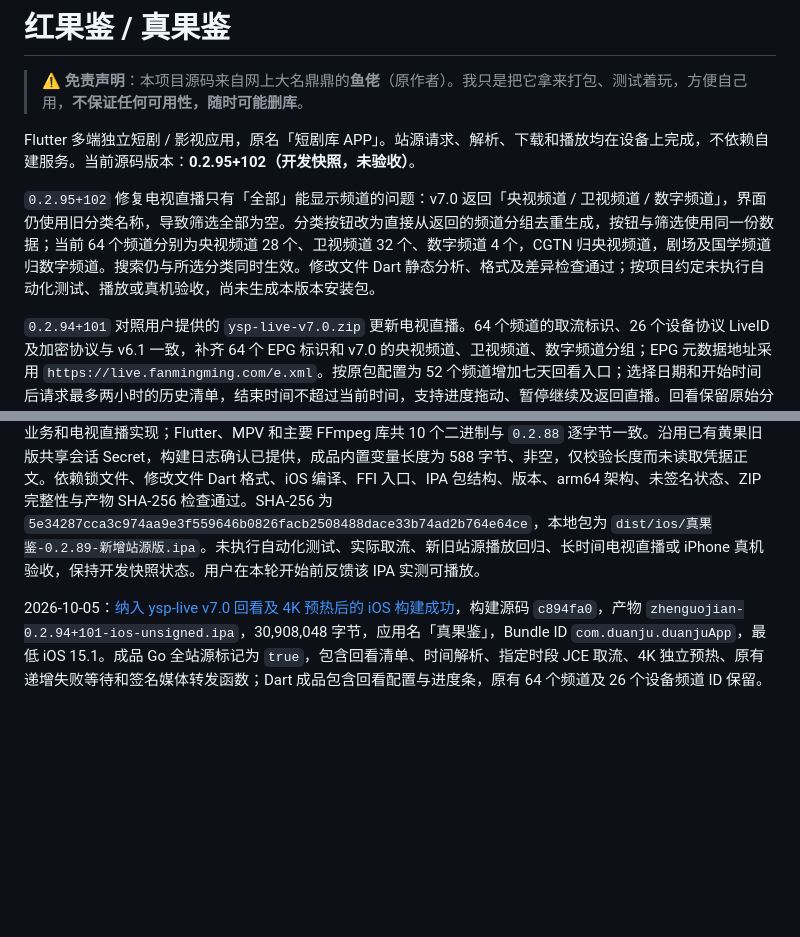
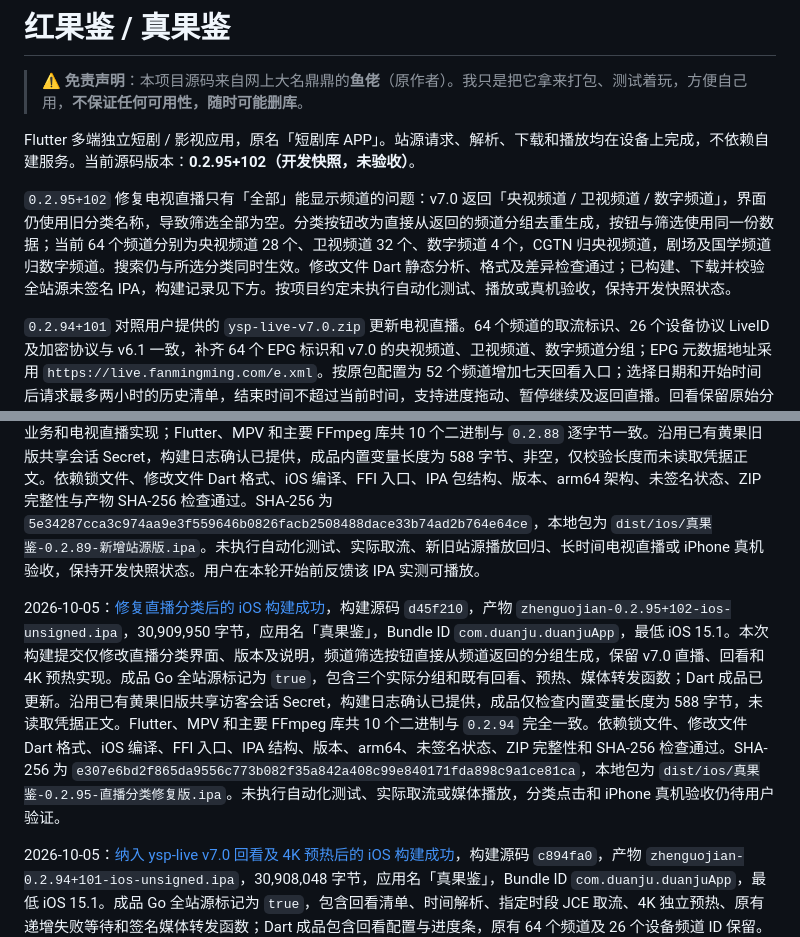
Before and after one commit to CleverMod/guoapp-ios-build, a Markdown page: README.md, 2 parts joined by grey strips. Rendered like a GitHub page; blank space fills up the shorter version.

Commit message:
Record verified iOS 0.2.95 live category fix package

```diff
--- a/README.md
+++ b/README.md
@@ -4,7 +4,7 @@
 
 Flutter 多端独立短剧 / 影视应用，原名「短剧库 APP」。站源请求、解析、下载和播放均在设备上完成，不依赖自建服务。当前源码版本：**0.2.95+102（开发快照，未验收）**。
 
-`0.2.95+102` 修复电视直播只有「全部」能显示频道的问题：v7.0 返回「央视频道 / 卫视频道 / 数字频道」，界面仍使用旧分类名称，导致筛选全部为空。分类按钮改为直接从返回的频道分组去重生成，按钮与筛选使用同一份数据；当前 64 个频道分别为央视频道 28 个、卫视频道 32 个、数字频道 4 个，CGTN 归央视频道，剧场及国学频道归数字频道。搜索仍与所选分类同时生效。修改文件 Dart 静态分析、格式及差异检查通过；按项目约定未执行自动化测试、播放或真机验收，尚未生成本版本安装包。
+`0.2.95+102` 修复电视直播只有「全部」能显示频道的问题：v7.0 返回「央视频道 / 卫视频道 / 数字频道」，界面仍使用旧分类名称，导致筛选全部为空。分类按钮改为直接从返回的频道分组去重生成，按钮与筛选使用同一份数据；当前 64 个频道分别为央视频道 28 个、卫视频道 32 个、数字频道 4 个，CGTN 归央视频道，剧场及国学频道归数字频道。搜索仍与所选分类同时生效。修改文件 Dart 静态分析、格式及差异检查通过；已构建、下载并校验全站源未签名 IPA，构建记录见下方。按项目约定未执行自动化测试、播放或真机验收，保持开发快照状态。
 
 `0.2.94+101` 对照用户提供的 `ysp-live-v7.0.zip` 更新电视直播。64 个频道的取流标识、26 个设备协议 LiveID 及加密协议与 v6.1 一致，补齐 64 个 EPG 标识和 v7.0 的央视频道、卫视频道、数字频道分组；EPG 元数据地址采用 `https://live.fanmingming.com/e.xml`。按原包配置为 52 个频道增加七天回看入口；选择日期和开始时间后请求最多两小时的历史清单，结束时间不超过当前时间，支持进度拖动、暂停继续及返回直播。回看保留原始分片顺序、密钥和字节范围，输出有限清单，结束后停止；自动恢复保留所选时段和进度，手动重新取流保留所选时段。原包未实现其 README 宣称的多源 EPG 聚合，本项目本轮仅补齐 EPG 元数据及按时间回看，不声称节目单全覆盖或全部时段可播放。
 
@@ -261,6 +261,8 @@ python3 scripts/build_ios.py --export-options /path/to/ExportOptions.plist
 
 2026-10-05：[接入量子和囧次元后的 iOS 构建成功](https://github.com/youniube/guoapp-ios-build/actions/runs/37270101861)，构建源码 `c26eab7`，产物 `zhenguojian-0.2.89+96-ios-unsigned.ipa`，30,558,370 字节，应用名「真果鉴」，Bundle ID `com.duanju.duanjuApp`，最低 iOS 15.1。成品确认 Go 全站源标记为 `true`，包含两个新源的分类、目录、详情、播放解析函数及 Dart 站源登记。保留原有站源业务和电视直播实现；Flutter、MPV 和主要 FFmpeg 库共 10 个二进制与 `0.2.88` 逐字节一致。沿用已有黄果旧版共享会话 Secret，构建日志确认已提供，成品内置变量长度为 588 字节、非空，仅校验长度而未读取凭据正文。依赖锁文件、修改文件 Dart 格式、iOS 编译、FFI 入口、IPA 包结构、版本、arm64 架构、未签名状态、ZIP 完整性与产物 SHA-256 检查通过。SHA-256 为 `5e34287cca3c974aa9e3f559646b0826facb2508488dace33b74ad2b764e64ce`，本地包为 `dist/ios/真果鉴-0.2.89-新增站源版.ipa`。未执行自动化测试、实际取流、新旧站源播放回归、长时间电视直播或 iPhone 真机验收，保持开发快照状态。用户在本轮开始前反馈该 IPA 实测可播放。
 
+2026-10-05：[修复直播分类后的 iOS 构建成功](https://github.com/youniube/guoapp-ios-build/actions/runs/37310414061)，构建源码 `d45f210`，产物 `zhenguojian-0.2.95+102-ios-unsigned.ipa`，30,909,950 字节，应用名「真果鉴」，Bundle ID `com.duanju.duanjuApp`，最低 iOS 15.1。本次构建提交仅修改直播分类界面、版本及说明，频道筛选按钮直接从频道返回的分组生成，保留 v7.0 直播、回看和 4K 预热实现。成品 Go 全站源标记为 `true`，包含三个实际分组和既有回看、预热、媒体转发函数；Dart 成品已更新。沿用已有黄果旧版共享访客会话 Secret，构建日志确认已提供，成品仅检查内置变量长度为 588 字节，未读取凭据正文。Flutter、MPV 和主要 FFmpeg 库共 10 个二进制与 `0.2.94` 完全一致。依赖锁文件、修改文件 Dart 格式、iOS 编译、FFI 入口、IPA 结构、版本、arm64、未签名状态、ZIP 完整性和 SHA-256 检查通过。SHA-256 为 `e307e6bd2f865da9556c773b082f35a842a408c99e840171fda898c9a1ce81ca`，本地包为 `dist/ios/真果鉴-0.2.95-直播分类修复版.ipa`。未执行自动化测试、实际取流或媒体播放，分类点击和 iPhone 真机验收仍待用户验证。
+
 2026-10-05：[纳入 ysp-live v7.0 回看及 4K 预热后的 iOS 构建成功](https://github.com/youniube/guoapp-ios-build/actions/runs/37306188237)，构建源码 `c894fa0`，产物 `zhenguojian-0.2.94+101-ios-unsigned.ipa`，30,908,048 字节，应用名「真果鉴」，Bundle ID `com.duanju.duanjuApp`，最低 iOS 15.1。成品 Go 全站源标记为 `true`，包含回看清单、时间解析、指定时段 JCE 取流、4K 独立预热、原有递增失败等待和签名媒体转发函数；Dart 成品包含回看配置与进度条，原有 64 个频道及 26 个设备频道 ID 保留。沿用已有黄果旧版共享访客会话 Secret，日志确认已提供，成品仅检查内置变量非空及长度为 588 字节，未读取凭据正文。Flutter、MPV 和主要 FFmpeg 库共 10 个二进制与上次 `0.2.93` 构建完全一致。依赖锁文件、修改文件 Dart 格式、iOS 编译、FFI 入口、IPA 结构、版本、arm64、未签名状态、ZIP 完整性和 SHA-256 检查通过。SHA-256 为 `141483b57db33806027bf8aeb18fb2bf061f2e6584273d0904519145ecb7bd53`，本地包为 `dist/ios/真果鉴-0.2.94-电视源v7版.ipa`。已同步回看操作说明与构建记录；未执行自动化测试、实际取流或媒体播放，回看时段、4K 实际画质与 iPhone 真机验收仍待用户验证。
 
 2026-10-05：[移除红豆、小苹果后的 iOS 构建成功](https://github.com/youniube/guoapp-ios-build/actions/runs/37290301699)，构建源码 `20bc562`，产物 `zhenguojian-0.2.93+100-ios-unsigned.ipa`，30,572,721 字节，应用名「真果鉴」，Bundle ID `com.duanju.duanjuApp`，最低 iOS 15.1。全站源版保留 44 个底层站源、42 个分组；从成品核对 32 个采集接口注册表及喜福调用函数仍完整，红豆、小苹果的 API / 媒体入口地址及两处专用播放函数已不在原生程序中。保留当前 v6.1 直播恢复函数和既有共享访客会话构建输入，构建日志确认会话已提供，包内只检查内置变量非空及长度。Flutter、MPV 和主要 FFmpeg 库共 10 个二进制与 `0.2.92` 完全一致。Go 核心与桥接编译、`go vet`、测试源码编译、修改文件 Dart 静态检查、锁文件与格式检查、iOS 编译、FFI 入口、IPA 结构、版本、arm64、未签名状态、ZIP 完整性及 SHA-256 检查通过。源码基线共 390 个文件，本轮修改 15 个、删除两源专用播放实现及对应测试两个文件、新增目录缓存兼容用例一个文件；其余 373 个源码及构建输入逐字节一致，包含当前直播、播放器和锁文件。SHA-256 为 `915bb74058d5d70ec4d5a02e22e299beb0b9ac68a50ef00a879a39376598b825`，本地包为 `dist/ios/真果鉴-0.2.93-移除失效站源版.ipa`。未执行自动化测试、实际取流、媒体播放或 iPhone 真机验收；本轮不再请求已移除两源，其他接口可用性仍以用户设备实测为准。
```
